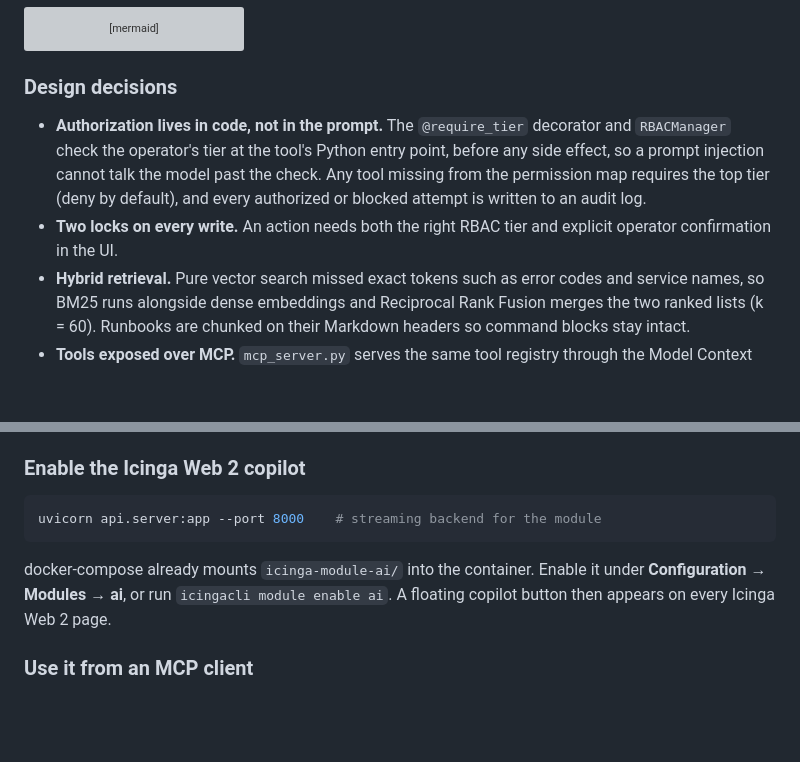
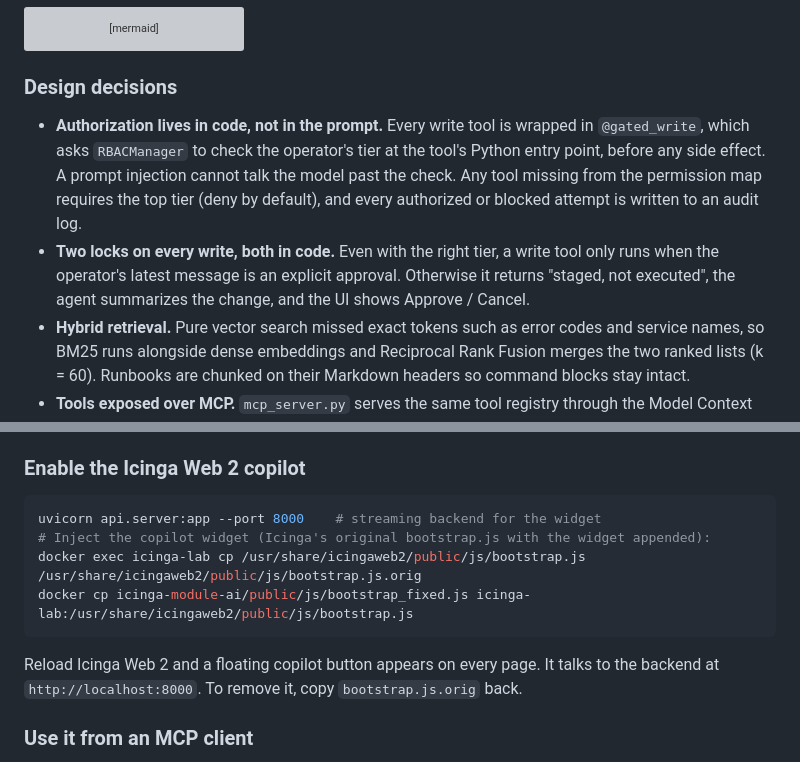
Before and after one commit to muneeb-zia/Icinga_AI_Agent, a Markdown page: README.md, 2 parts joined by grey strips. Drawn GitHub-style; blank space fills up the shorter version; grey boxes are pictures that could not be loaded.

````diff
--- a/README.md
+++ b/README.md
@@ -94,8 +105,8 @@ flowchart LR
 
 ### Design decisions
 
-- **Authorization lives in code, not in the prompt.** The `@require_tier` decorator and `RBACManager` check the operator's tier at the tool's Python entry point, before any side effect, so a prompt injection cannot talk the model past the check. Any tool missing from the permission map requires the top tier (deny by default), and every authorized or blocked attempt is written to an audit log.
-- **Two locks on every write.** An action needs both the right RBAC tier and explicit operator confirmation in the UI.
+- **Authorization lives in code, not in the prompt.** Every write tool is wrapped in `@gated_write`, which asks `RBACManager` to check the operator's tier at the tool's Python entry point, before any side effect. A prompt injection cannot talk the model past the check. Any tool missing from the permission map requires the top tier (deny by default), and every authorized or blocked attempt is written to an audit log.
+- **Two locks on every write, both in code.** Even with the right tier, a write tool only runs when the operator's latest message is an explicit approval. Otherwise it returns "staged, not executed", the agent summarizes the change, and the UI shows Approve / Cancel.
 - **Hybrid retrieval.** Pure vector search missed exact tokens such as error codes and service names, so BM25 runs alongside dense embeddings and Reciprocal Rank Fusion merges the two ranked lists (k = 60). Runbooks are chunked on their Markdown headers so command blocks stay intact.
 - **Tools exposed over MCP.** `mcp_server.py` serves the same tool registry through the Model Context Protocol, so any MCP-compatible client can use it, not just this UI.
 - **Retrieval was benchmarked, not assumed.** Naive vector RAG, hybrid RAG, and an optimized pipeline (multi-query, HyDE, cross-encoder reranking, confidence threshold) were scored on the same 55-query set, distractors included. See the results below.
@@ -161,10 +172,13 @@ Icinga Web 2 is at http://localhost (default `admin` / `admin123`, configurable)
 ### Enable the Icinga Web 2 copilot
 
 ```bash
-uvicorn api.server:app --port 8000    # streaming backend for the module
+uvicorn api.server:app --port 8000    # streaming backend for the widget
+# Inject the copilot widget (Icinga's original bootstrap.js with the widget appended):
+docker exec icinga-lab cp /usr/share/icingaweb2/public/js/bootstrap.js /usr/share/icingaweb2/public/js/bootstrap.js.orig
+docker cp icinga-module-ai/public/js/bootstrap_fixed.js icinga-lab:/usr/share/icingaweb2/public/js/bootstrap.js
 ```
 
-docker-compose already mounts `icinga-module-ai/` into the container. Enable it under **Configuration → Modules → ai**, or run `icingacli module enable ai`. A floating copilot button then appears on every Icinga Web 2 page.
+Reload Icinga Web 2 and a floating copilot button appears on every page. It talks to the backend at `http://localhost:8000`. To remove it, copy `bootstrap.js.orig` back.
 
 ### Use it from an MCP client
 
````
Also changed, not shown: other parts of README.md (+17 -6 lines), docs/images/screenshots/icinga-01-fleet-triage.png (added), docs/images/screenshots/icinga-02-root-cause-analysis.png (added), docs/images/screenshots/icinga-03-host-context-diagnosis.png (added), docs/images/screenshots/icinga-04-hitl-action-approval.png (added), docs/images/screenshots/icinga-05-action-executed.png (added), 7 other files.
